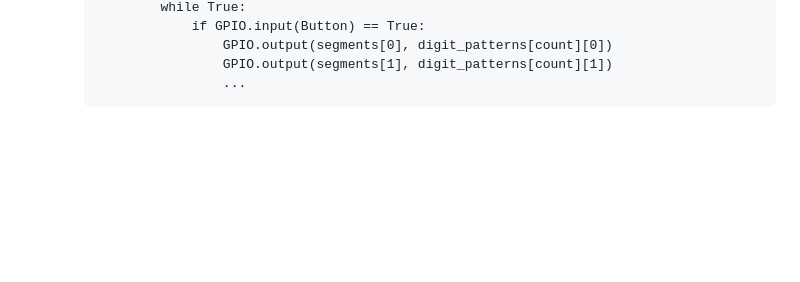
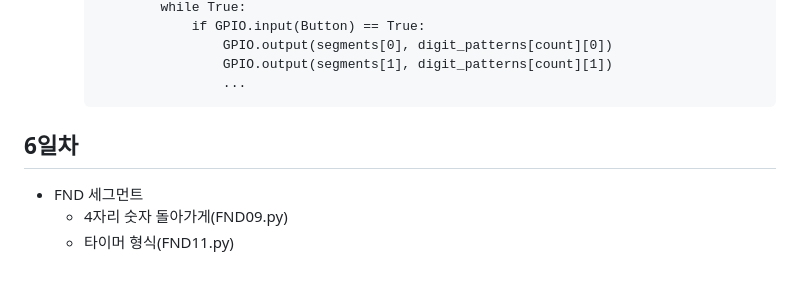
Before and after one commit to qkrskdusdlqslek/basic-IoT-OpenHardware-platforms, a Markdown page: README.md, the part around the change. GitHub-like rendering; blank space fills up the shorter version.

Commit message:
6일차 중간정리

````diff
--- a/README.md
+++ b/README.md
@@ -123,4 +123,8 @@ IoT 개발자과정 라즈베리파이 리포지토리
                         GPIO.output(segments[1], digit_patterns[count][1])
                         ...
         ```
-    -
+
+## 6일차
+- FND 세그먼트
+    - 4자리 숫자 돌아가게(FND09.py)
+    - 타이머 형식(FND11.py)
````
